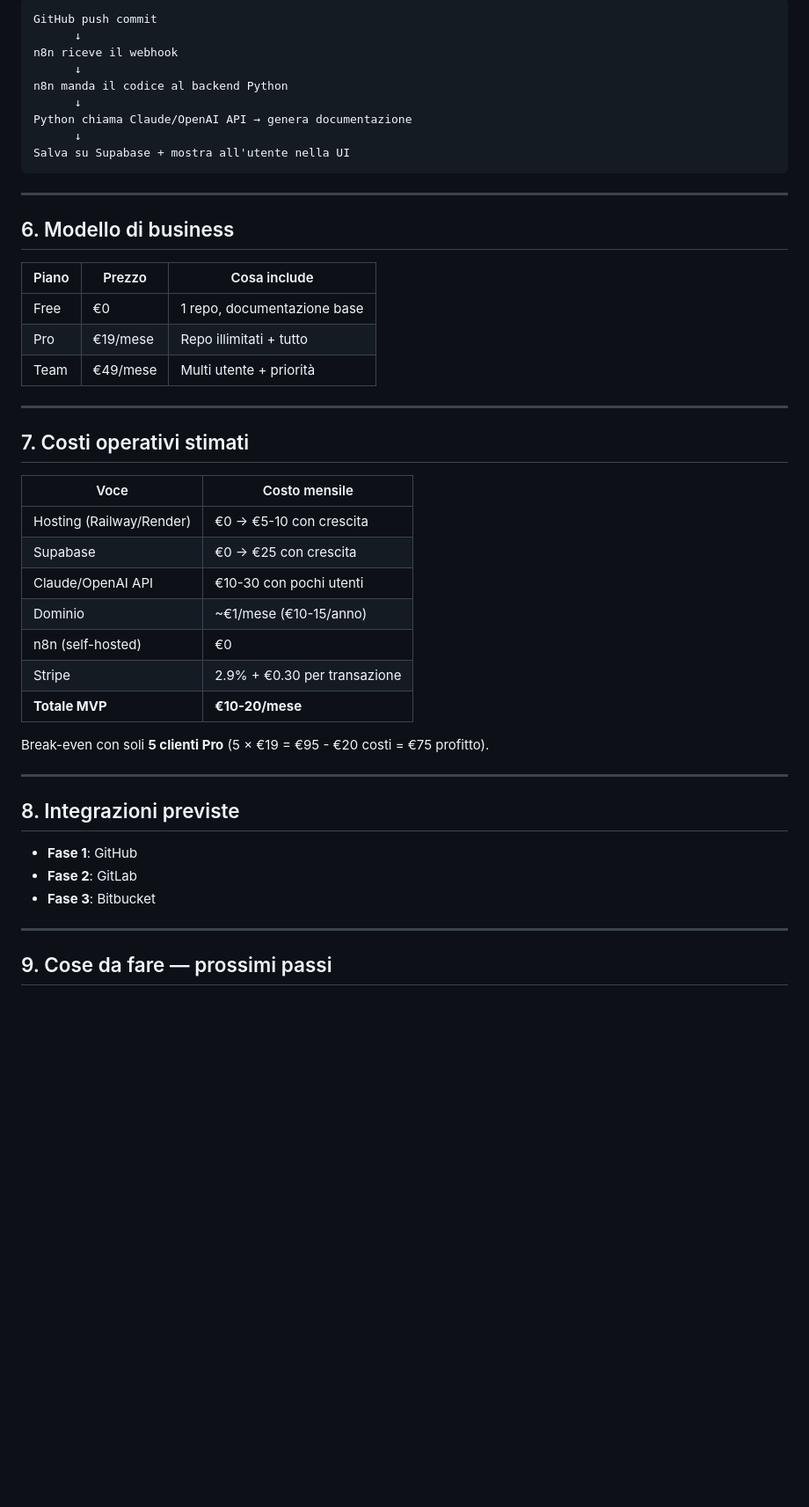
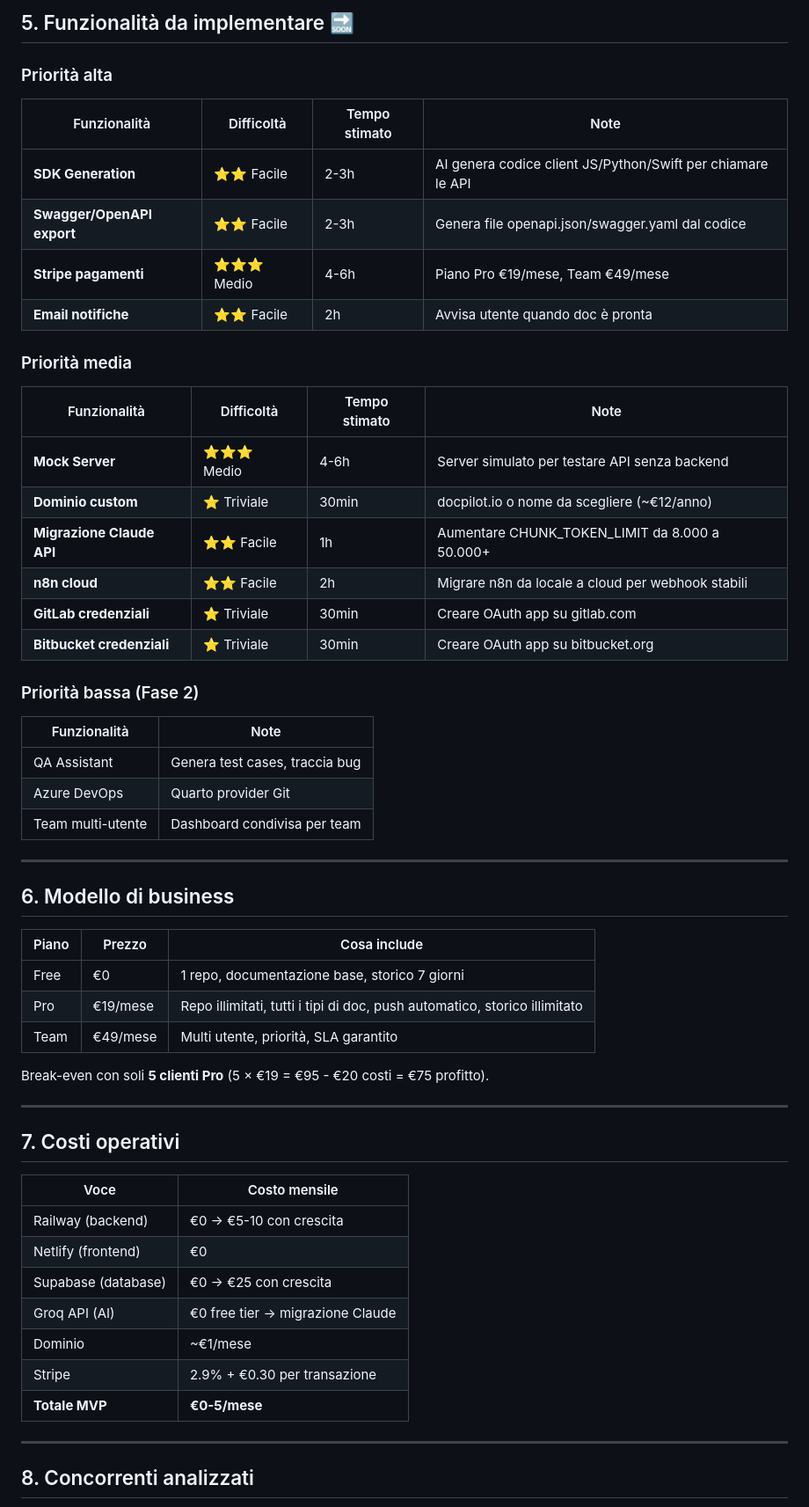
Before and after one commit to paulnatan/docpilot, a Markdown page: context.md, the part around one of its changes. Shown at 88% size. Drawn GitHub-style; blank space fills up the shorter version.

````diff
--- a/context.md
+++ b/context.md
@@ -72,15 +75,30 @@ Deploy      →  Railway o Render (free tier per iniziare)
 
-```
-GitHub push commit
-      ↓
-n8n riceve il webhook
-      ↓
-n8n manda il codice al backend Python
-      ↓
-Python chiama Claude/OpenAI API → genera documentazione
-      ↓
-Salva su Supabase + mostra all'utente nella UI
-```
+## 5. Funzionalità da implementare 🔜
+
+### Priorità alta
+| Funzionalità | Difficoltà | Tempo stimato | Note |
+|---|---|---|---|
+| **SDK Generation** | ⭐⭐ Facile | 2-3h | AI genera codice client JS/Python/Swift per chiamare le API |
+| **Swagger/OpenAPI export** | ⭐⭐ Facile | 2-3h | Genera file openapi.json/swagger.yaml dal codice |
+| **Stripe pagamenti** | ⭐⭐⭐ Medio | 4-6h | Piano Pro €19/mese, Team €49/mese |
+| **Email notifiche** | ⭐⭐ Facile | 2h | Avvisa utente quando doc è pronta |
+
+### Priorità media
+| Funzionalità | Difficoltà | Tempo stimato | Note |
+|---|---|---|---|
+| **Mock Server** | ⭐⭐⭐ Medio | 4-6h | Server simulato per testare API senza backend |
+| **Dominio custom** | ⭐ Triviale | 30min | docpilot.io o nome da scegliere (~€12/anno) |
+| **Migrazione Claude API** | ⭐⭐ Facile | 1h | Aumentare CHUNK_TOKEN_LIMIT da 8.000 a 50.000+ |
+| **n8n cloud** | ⭐⭐ Facile | 2h | Migrare n8n da locale a cloud per webhook stabili |
+| **GitLab credenziali** | ⭐ Triviale | 30min | Creare OAuth app su gitlab.com |
+| **Bitbucket credenziali** | ⭐ Triviale | 30min | Creare OAuth app su bitbucket.org |
+
+### Priorità bassa (Fase 2)
+| Funzionalità | Note |
+|---|---|
+| QA Assistant | Genera test cases, traccia bug |
+| Azure DevOps | Quarto provider Git |
+| Team multi-utente | Dashboard condivisa per team |
 
 ---
 
@@ -88,35 +106,27 @@ Salva su Supabase + mostra all'utente nella UI
 
 | Piano | Prezzo | Cosa include |
 |---|---|---|
-| Free | €0 | 1 repo, documentazione base |
-| Pro | €19/mese | Repo illimitati + tutto |
-| Team | €49/mese | Multi utente + priorità |
-
----
-
-## 7. Costi operativi stimati
-
-| Voce | Costo mensile |
-|---|---|
-| Hosting (Railway/Render) | €0 → €5-10 con crescita |
-| Supabase | €0 → €25 con crescita |
-| Claude/OpenAI API | €10-30 con pochi utenti |
-| Dominio | ~€1/mese (€10-15/anno) |
-| n8n (self-hosted) | €0 |
-| Stripe | 2.9% + €0.30 per transazione |
-| **Totale MVP** | **€10-20/mese** |
+| Free | €0 | 1 repo, documentazione base, storico 7 giorni |
+| Pro | €19/mese | Repo illimitati, tutti i tipi di doc, push automatico, storico illimitato |
+| Team | €49/mese | Multi utente, priorità, SLA garantito |
 
 Break-even con soli **5 clienti Pro** (5 × €19 = €95 - €20 costi = €75 profitto).
 
 ---
 
-## 8. Integrazioni previste
+## 7. Costi operativi
 
-- **Fase 1**: GitHub
-- **Fase 2**: GitLab
-- **Fase 3**: Bitbucket
+| Voce | Costo mensile |
+|---|---|
+| Railway (backend) | €0 → €5-10 con crescita |
+| Netlify (frontend) | €0 |
+| Supabase (database) | €0 → €25 con crescita |
+| Groq API (AI) | €0 free tier → migrazione Claude |
+| Dominio | ~€1/mese |
+| Stripe | 2.9% + €0.30 per transazione |
+| **Totale MVP** | **€0-5/mese** |
 
 ---
 
-## 9. Cose da fare — prossimi passi
+## 8. Concorrenti analizzati
 
````
Also changed, not shown: other parts of context.md (+77 -56 lines).
